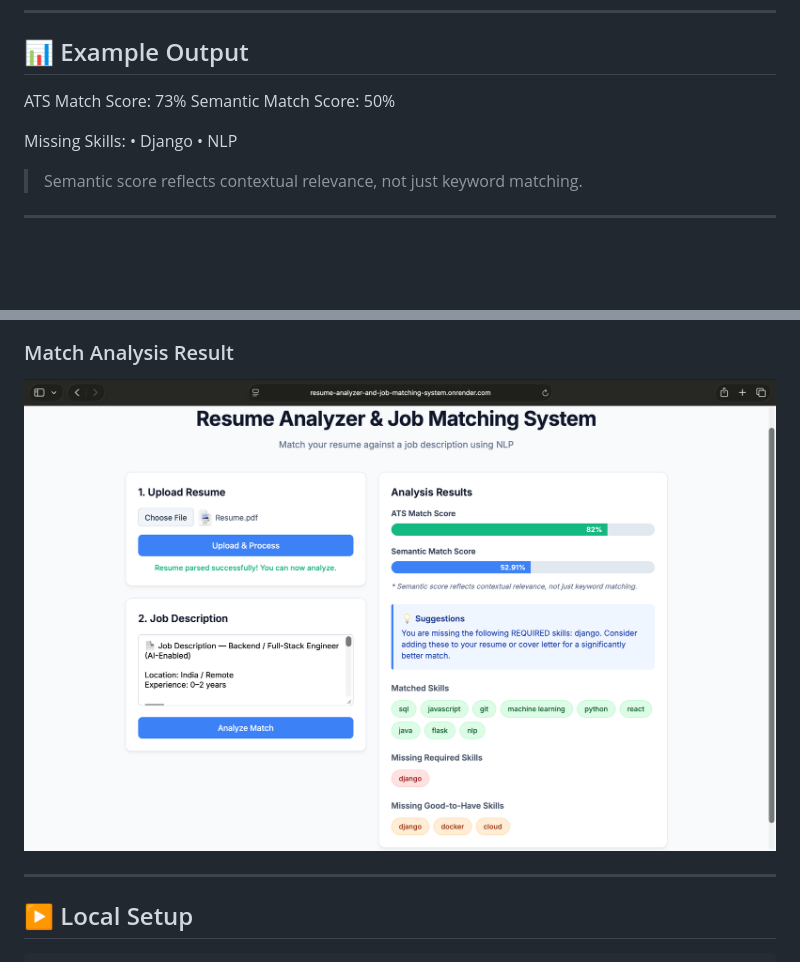
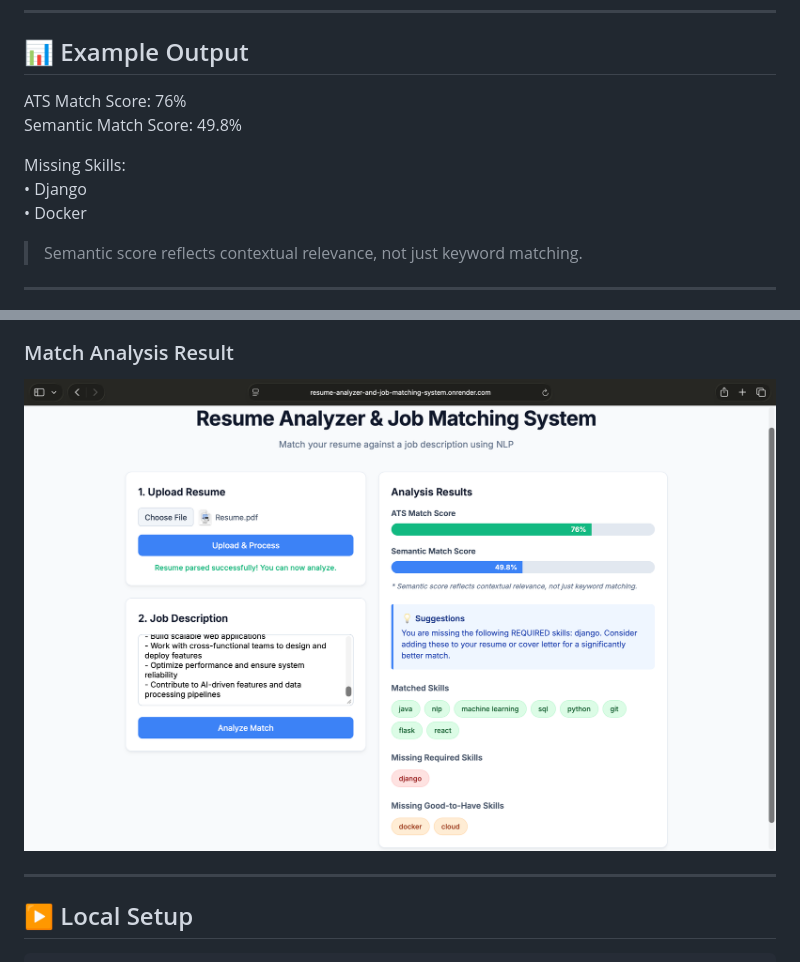
Before and after one commit to aryan00719/ai-resume-analyzer, a Markdown page: README.md, 2 parts joined by grey strips. GitHub-like rendering; pictures changed too: assets/result.png; blank space fills up the shorter version.

Commit message:
docs: update example output, add Docker to missing skills, and expand author bio in README

```diff
--- a/README.md
+++ b/README.md
@@ -52,12 +52,12 @@ A full-stack web application that evaluates how well a resume matches a job desc
 
 ## 📊 Example Output
 
-ATS Match Score: 73%
-Semantic Match Score: 50%
+ATS Match Score: 76%\
+Semantic Match Score: 49.8%
 
-Missing Skills:
-	•	Django
-	•	NLP
+Missing Skills:\
+	•	Django\
+	•	Docker
 
 > Semantic score reflects contextual relevance, not just keyword matching.
 
```
Also changed, not shown: other parts of README.md (+6 -6 lines).
